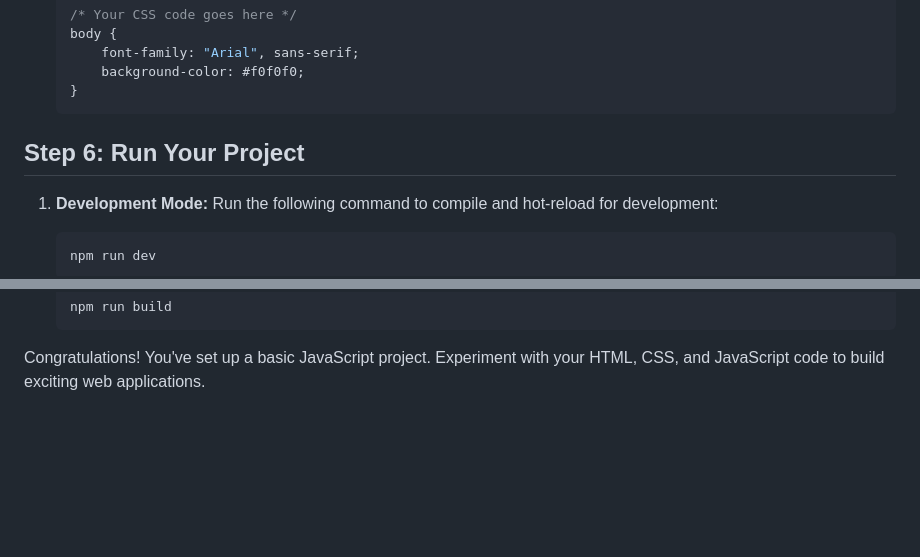
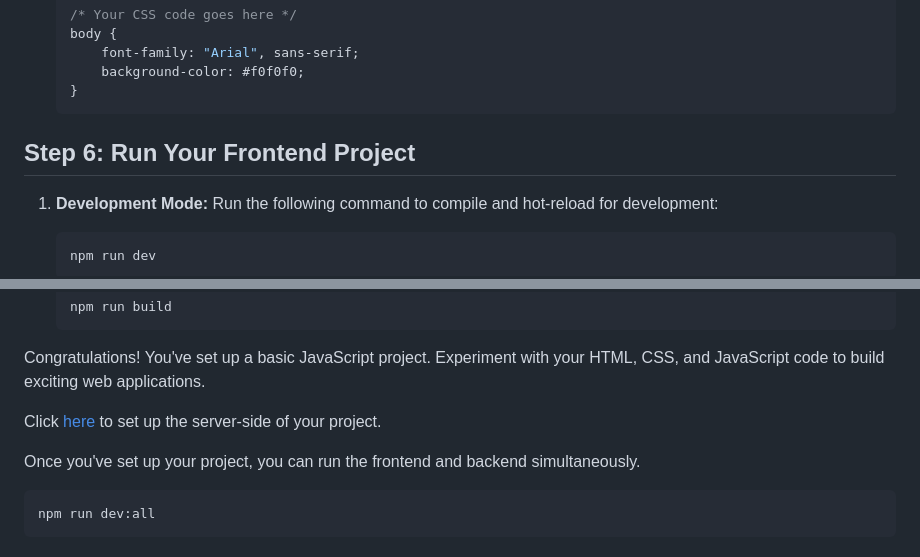
Before and after one commit to codersforcauses/vite-vanilla-js, a Markdown page: README.md, 2 parts joined by grey strips. Drawn GitHub-style; blank space fills up the shorter version.

Commit message:
add fastapi

````diff
--- a/README.md
+++ b/README.md
@@ -125,7 +125,7 @@ In the `src` folder, there are two folders: `js` for JavaScript and `css` for CS
     }
     ```
 
-## Step 6: Run Your Project
+## Step 6: Run Your Frontend Project
 
 1. **Development Mode:**
    Run the following command to compile and hot-reload for development:
@@ -144,3 +144,11 @@ In the `src` folder, there are two folders: `js` for JavaScript and `css` for CS
     ```
 
 Congratulations! You've set up a basic JavaScript project. Experiment with your HTML, CSS, and JavaScript code to build exciting web applications.
+
+Click [here](server/README.md) to set up the server-side of your project.
+
+Once you've set up your project, you can run the frontend and backend simultaneously.
+
+```sh
+npm run dev:all
+```
````
